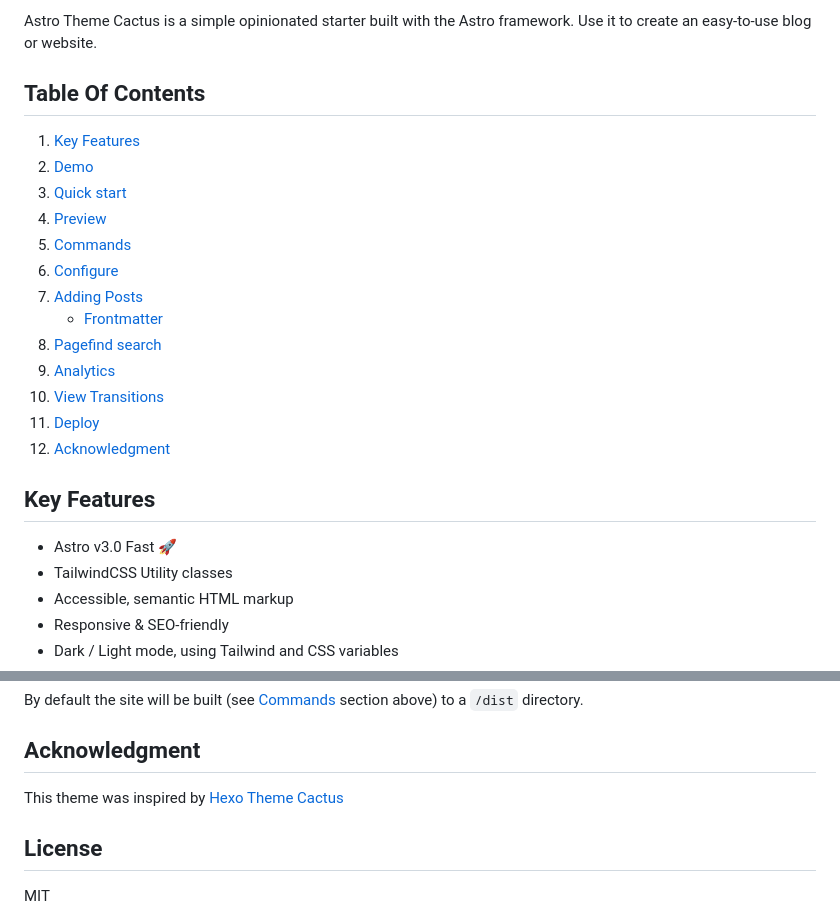
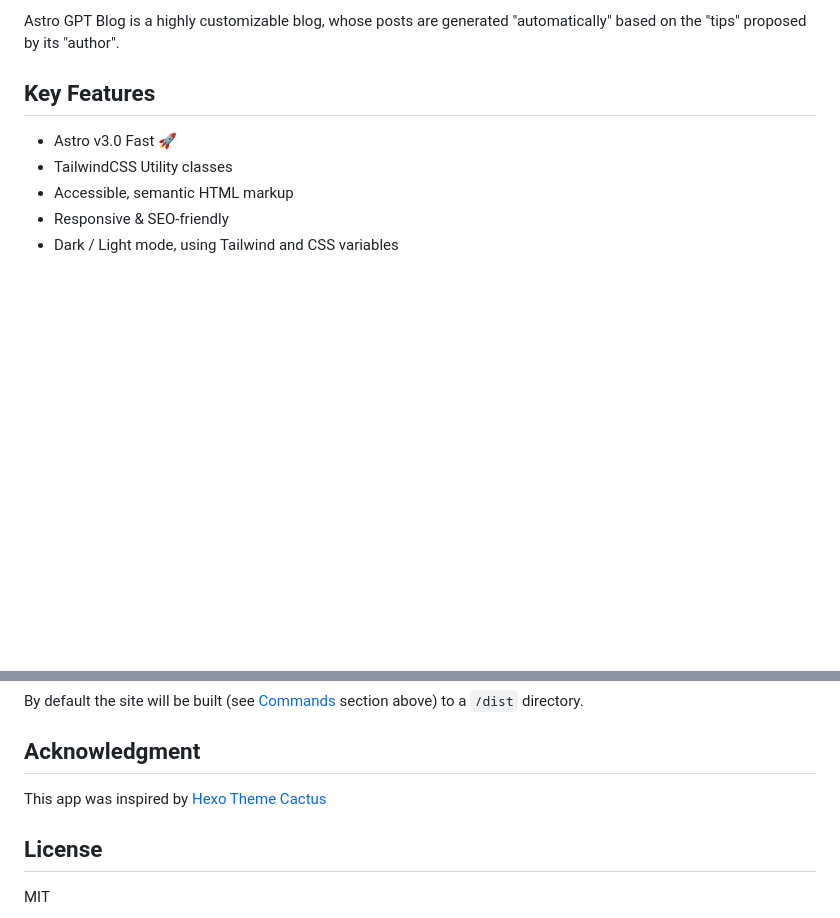
Before and after one commit to joackob/astro-gpt-blog, a Markdown page: README.md, 2 parts joined by grey strips. Drawn GitHub-style; blank space fills up the shorter version.

```diff
--- a/README.md
+++ b/README.md
@@ -7,21 +2,5 @@
 
-Astro Theme Cactus is a simple opinionated starter built with the Astro framework. Use it to create an easy-to-use blog or website.
-
-## Table Of Contents
-
-1. [Key Features](#key-features)
-2. [Demo](#demo-💻)
-3. [Quick start](#quick-start)
-4. [Preview](#preview)
-5. [Commands](#commands)
-6. [Configure](#configure)
-7. [Adding Posts](#adding-posts)
-   - [Frontmatter](#frontmatter)
-8. [Pagefind search](#pagefind-search)
-9. [Analytics](#analytics)
-10. [View Transitions](#view-transitions)
-11. [Deploy](#deploy)
-12. [Acknowledgment](#acknowledgment)
+Astro GPT Blog is a highly customizable blog, whose posts are generated "automatically" based on the "tips" proposed by its "author".
 
 ## Key Features
 
@@ -160,7 +133,7 @@ By default the site will be built (see [Commands](#commands) section above) to a
 
 ## Acknowledgment
 
-This theme was inspired by [Hexo Theme Cactus](https://github.com/probberechts/hexo-theme-cactus)
+This app was inspired by [Hexo Theme Cactus](https://github.com/probberechts/hexo-theme-cactus)
 
 ## License
 
```
Also changed, not shown: other parts of README.md (+15 -26 lines), readme-assets/demo.png (added).
